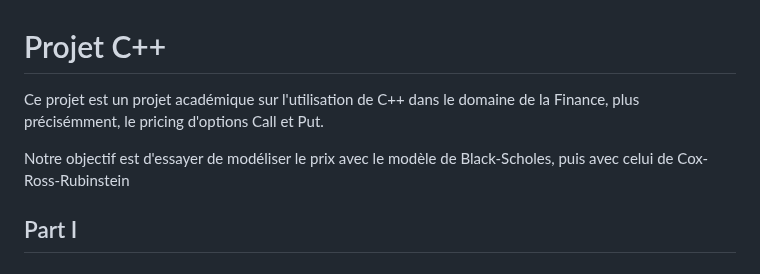
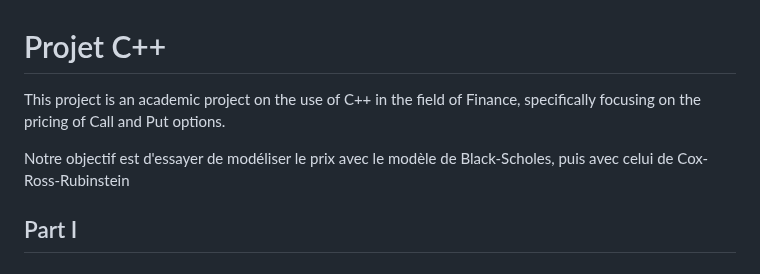
Before and after one commit to Zer-Val/Projet-C-, a Markdown page: README.md, the part around one of its changes. Rendered like a GitHub page.

```diff
--- a/README.md
+++ b/README.md
@@ -1,9 +1,8 @@
 # Projet C++
 
-Ce projet est un projet académique sur l'utilisation de C++ dans le domaine de la Finance, plus précisémment, le pricing d'options Call et Put.
+This project is an academic project on the use of C++ in the field of Finance, specifically focusing on the pricing of Call and Put options.
 
 Notre objectif est d'essayer de modéliser le prix avec le modèle de Black-Scholes, puis avec celui de Cox-Ross-Rubinstein
-
 
 ## Part I
 # Black-Scholes Model (2-3h)
```
Also changed, not shown: other parts of README.md (+11 -6 lines).
